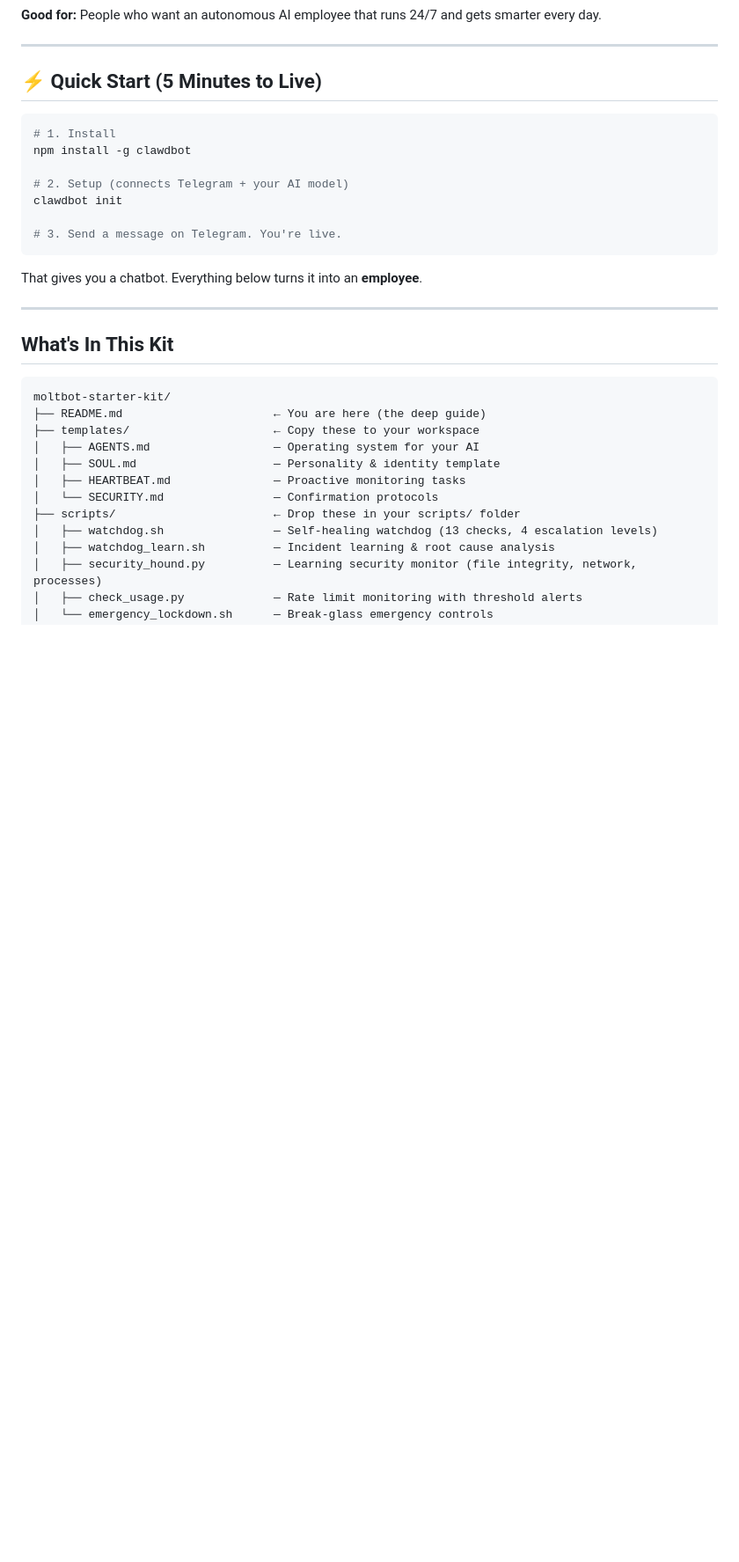
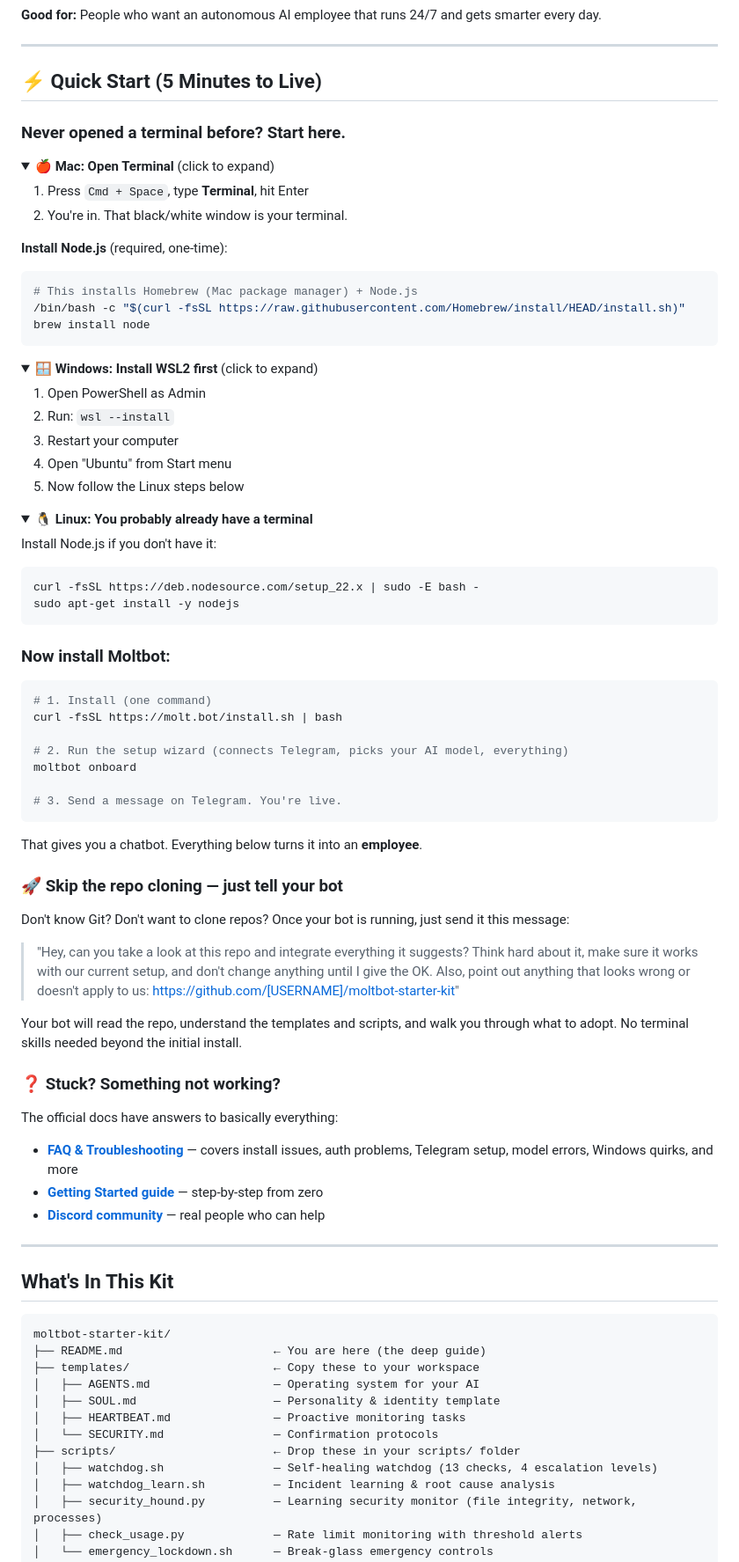
Before and after one commit to zach-highley/openclaw-starter-kit, a Markdown page: README.md, the part around one of its changes. Shown at 88% size. Rendered like a GitHub page; folded sections open; blank space fills up the shorter version.

Commit message:
v4: Beginner-friendly install + copy-paste bot integration
- Added expandable OS-specific setup guides (Mac/Windows/Linux)
- Updated install to official curl installer (molt.bot/install.sh)
- Added 'Option B: Let Your Bot Do It' — paste the repo URL, bot handles the rest
- Added FAQ + Getting Started + Discord links for troubleshooting
- No Git/terminal knowledge needed beyond initial install

````diff
--- a/README.md
+++ b/README.md
@@ -89,17 +89,70 @@ Not everyone needs the full setup. Pick your level:
 
 ## ⚡ Quick Start (5 Minutes to Live)
 
+### Never opened a terminal before? Start here.
+
+<details>
+<summary><strong>🍎 Mac: Open Terminal</strong> (click to expand)</summary>
+
+1. Press `Cmd + Space`, type **Terminal**, hit Enter
+2. You're in. That black/white window is your terminal.
+
+**Install Node.js** (required, one-time):
 ```bash
-# 1. Install
-npm install -g clawdbot
+# This installs Homebrew (Mac package manager) + Node.js
+/bin/bash -c "$(curl -fsSL https://raw.githubusercontent.com/Homebrew/install/HEAD/install.sh)"
+brew install node
+```
+</details>
 
-# 2. Setup (connects Telegram + your AI model)
-clawdbot init
+<details>
+<summary><strong>🪟 Windows: Install WSL2 first</strong> (click to expand)</summary>
+
+1. Open PowerShell as Admin
+2. Run: `wsl --install`
+3. Restart your computer
+4. Open "Ubuntu" from Start menu
+5. Now follow the Linux steps below
+</details>
+
+<details>
+<summary><strong>🐧 Linux: You probably already have a terminal</strong></summary>
+
+Install Node.js if you don't have it:
+```bash
+curl -fsSL https://deb.nodesource.com/setup_22.x | sudo -E bash -
+sudo apt-get install -y nodejs
+```
+</details>
+
+### Now install Moltbot:
+
+```bash
+# 1. Install (one command)
+curl -fsSL https://molt.bot/install.sh | bash
+
+# 2. Run the setup wizard (connects Telegram, picks your AI model, everything)
+moltbot onboard
 
 # 3. Send a message on Telegram. You're live.
 ```
 
 That gives you a chatbot. Everything below turns it into an **employee**.
+
+### 🚀 Skip the repo cloning — just tell your bot
+
+Don't know Git? Don't want to clone repos? Once your bot is running, just send it this message:
+
+> "Hey, can you take a look at this repo and integrate everything it suggests? Think hard about it, make sure it works with our current setup, and don't change anything until I give the OK. Also, point out anything that looks wrong or doesn't apply to us: https://github.com/[USERNAME]/moltbot-starter-kit"
+
+Your bot will read the repo, understand the templates and scripts, and walk you through what to adopt. No terminal skills needed beyond the initial install.
+
+### ❓ Stuck? Something not working?
+
+The official docs have answers to basically everything:
+- **[FAQ & Troubleshooting](https://docs.molt.bot/help/faq)** — covers install issues, auth problems, Telegram setup, model errors, Windows quirks, and more
+- **[Getting Started guide](https://docs.molt.bot/start/getting-started)** — step-by-step from zero
+- **[Discord community](https://discord.com/invite/clawd)** — real people who can help
 
 ---
 
````
Also changed, not shown: other parts of README.md (+16 -4 lines).
